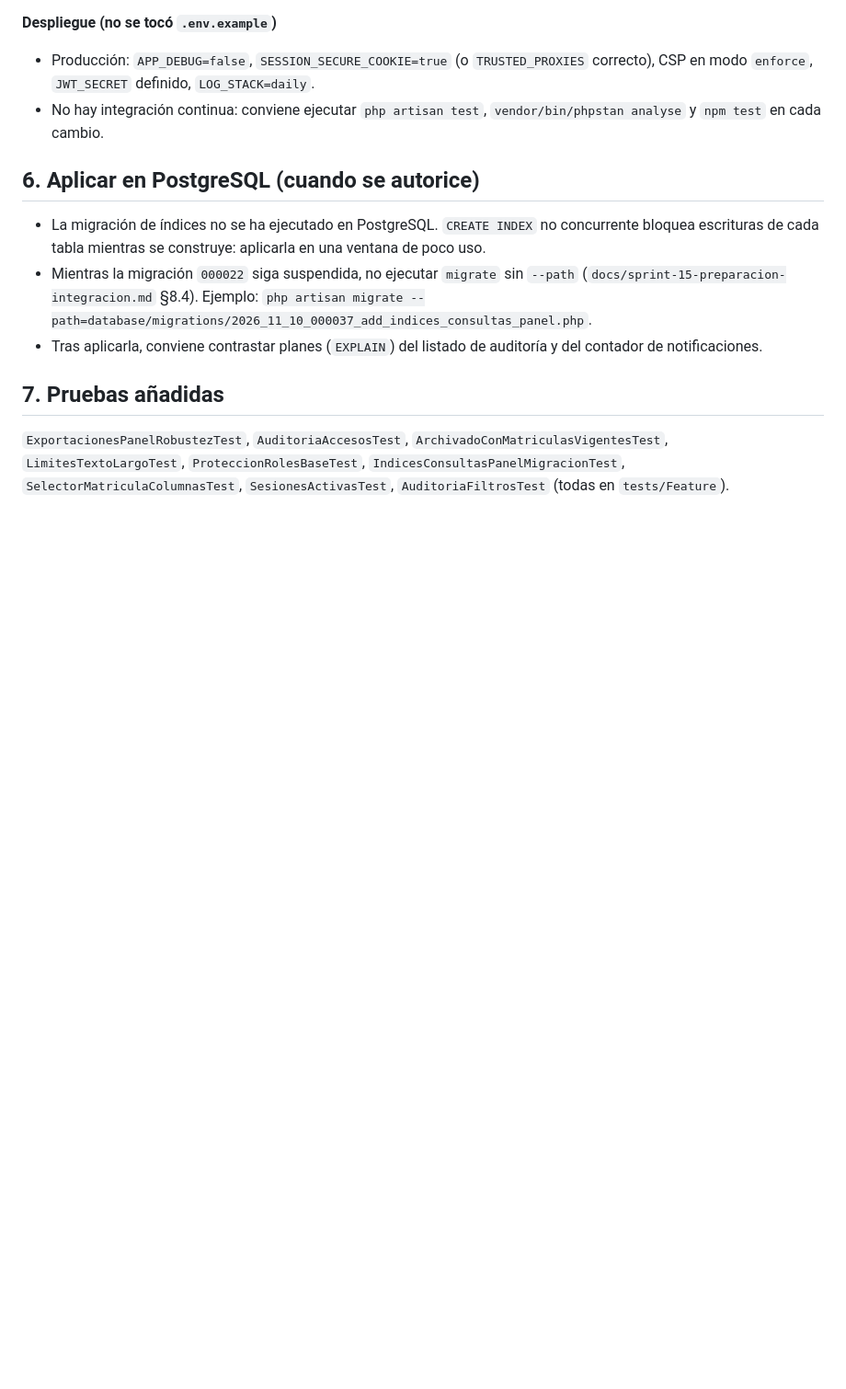
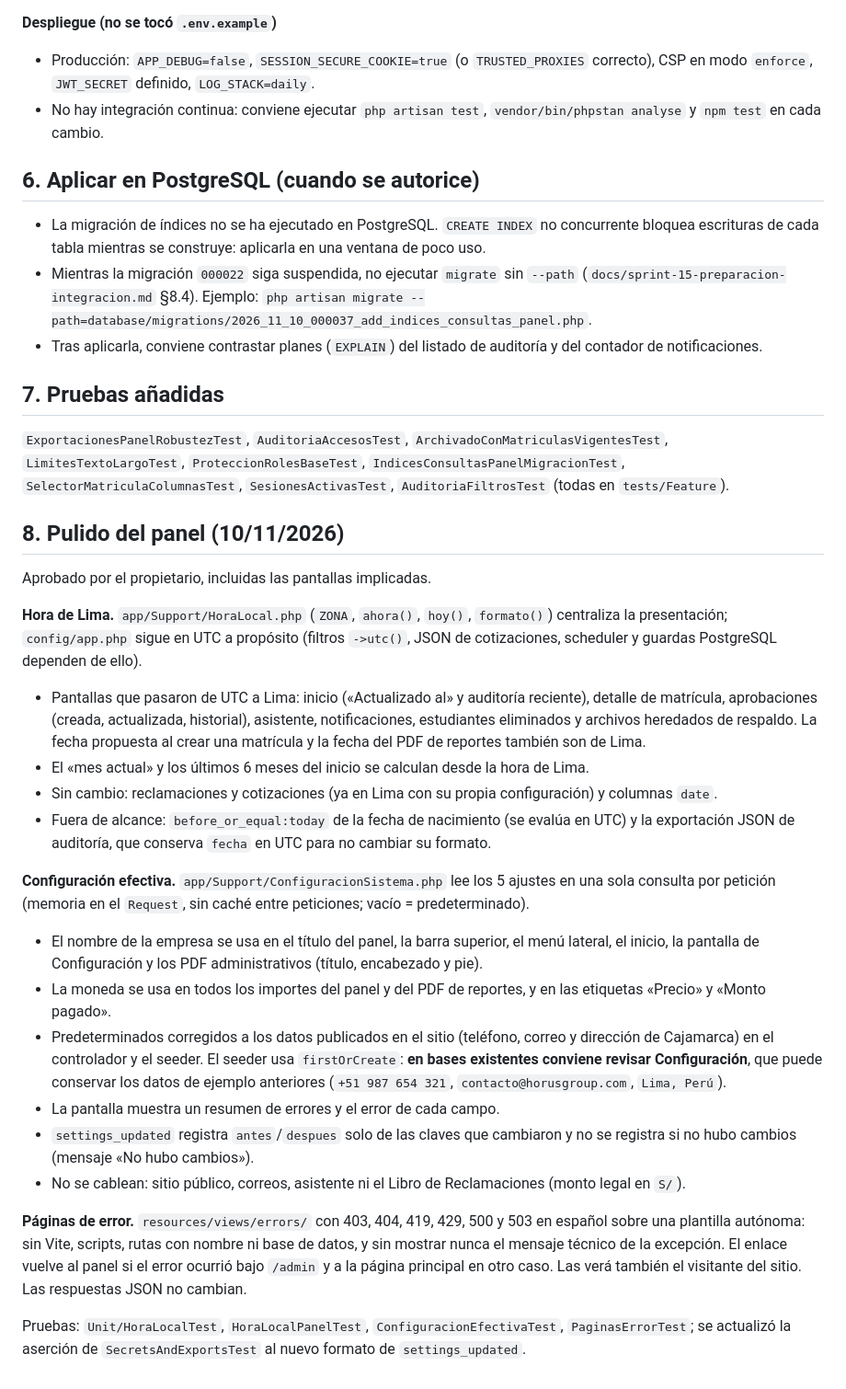
Before and after one commit to AndersonVasquez19/Horus-System, a Markdown page: docs/auditoria-panel-2026-11.md, the part around one of its changes. Shown at 92% size. GitHub-like rendering; blank space fills up the shorter version.

Commit message:
docs(admin): registrar el pulido del panel
Co-Authored-By: Claude Opus 5.5 <noreply@anthropic.com>

```diff
--- a/docs/auditoria-panel-2026-11.md
+++ b/docs/auditoria-panel-2026-11.md
@@ -111,3 +112,25 @@ Este documento registra qué se revisó en `/admin`, qué se corrigió, qué se
 ## 7. Pruebas añadidas
 
 `ExportacionesPanelRobustezTest`, `AuditoriaAccesosTest`, `ArchivadoConMatriculasVigentesTest`, `LimitesTextoLargoTest`, `ProteccionRolesBaseTest`, `IndicesConsultasPanelMigracionTest`, `SelectorMatriculaColumnasTest`, `SesionesActivasTest`, `AuditoriaFiltrosTest` (todas en `tests/Feature`).
+
+## 8. Pulido del panel (10/11/2026)
+
+Aprobado por el propietario, incluidas las pantallas implicadas.
+
+**Hora de Lima.** `app/Support/HoraLocal.php` (`ZONA`, `ahora()`, `hoy()`, `formato()`) centraliza la presentación; `config/app.php` sigue en UTC a propósito (filtros `->utc()`, JSON de cotizaciones, scheduler y guardas PostgreSQL dependen de ello).
+- Pantallas que pasaron de UTC a Lima: inicio («Actualizado al» y auditoría reciente), detalle de matrícula, aprobaciones (creada, actualizada, historial), asistente, notificaciones, estudiantes eliminados y archivos heredados de respaldo. La fecha propuesta al crear una matrícula y la fecha del PDF de reportes también son de Lima.
+- El «mes actual» y los últimos 6 meses del inicio se calculan desde la hora de Lima.
+- Sin cambio: reclamaciones y cotizaciones (ya en Lima con su propia configuración) y columnas `date`.
+- Fuera de alcance: `before_or_equal:today` de la fecha de nacimiento (se evalúa en UTC) y la exportación JSON de auditoría, que conserva `fecha` en UTC para no cambiar su formato.
+
+**Configuración efectiva.** `app/Support/ConfiguracionSistema.php` lee los 5 ajustes en una sola consulta por petición (memoria en el `Request`, sin caché entre peticiones; vacío = predeterminado).
+- El nombre de la empresa se usa en el título del panel, la barra superior, el menú lateral, el inicio, la pantalla de Configuración y los PDF administrativos (título, encabezado y pie).
+- La moneda se usa en todos los importes del panel y del PDF de reportes, y en las etiquetas «Precio» y «Monto pagado».
+- Predeterminados corregidos a los datos publicados en el sitio (teléfono, correo y dirección de Cajamarca) en el controlador y el seeder. El seeder usa `firstOrCreate`: **en bases existentes conviene revisar Configuración**, que puede conservar los datos de ejemplo anteriores (`+51 987 654 321`, `contacto@horusgroup.com`, `Lima, Perú`).
+- La pantalla muestra un resumen de errores y el error de cada campo.
+- `settings_updated` registra `antes`/`despues` solo de las claves que cambiaron y no se registra si no hubo cambios (mensaje «No hubo cambios»).
+- No se cablean: sitio público, correos, asistente ni el Libro de Reclamaciones (monto legal en `S/`).
+
+**Páginas de error.** `resources/views/errors/` con 403, 404, 419, 429, 500 y 503 en español sobre una plantilla autónoma: sin Vite, scripts, rutas con nombre ni base de datos, y sin mostrar nunca el mensaje técnico de la excepción. El enlace vuelve al panel si el error ocurrió bajo `/admin` y a la página principal en otro caso. Las verá también el visitante del sitio. Las respuestas JSON no cambian.
+
+Pruebas: `Unit/HoraLocalTest`, `HoraLocalPanelTest`, `ConfiguracionEfectivaTest`, `PaginasErrorTest`; se actualizó la aserción de `SecretsAndExportsTest` al nuevo formato de `settings_updated`.
```
Also changed, not shown: other parts of docs/auditoria-panel-2026-11.md (+4 -3 lines).
